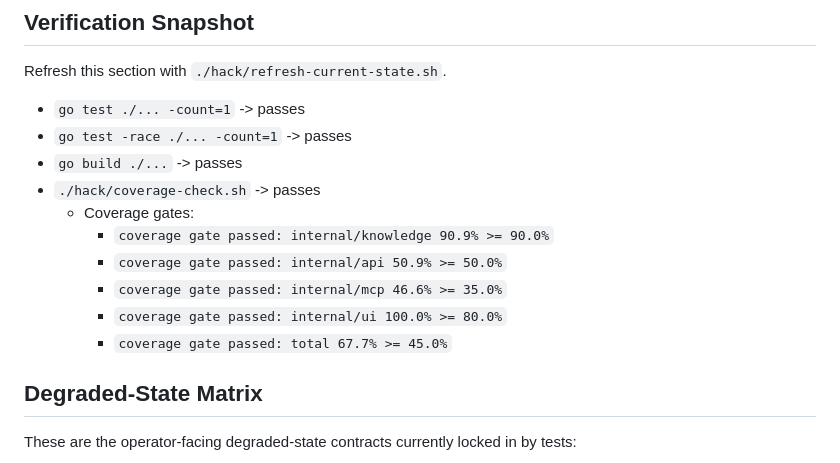
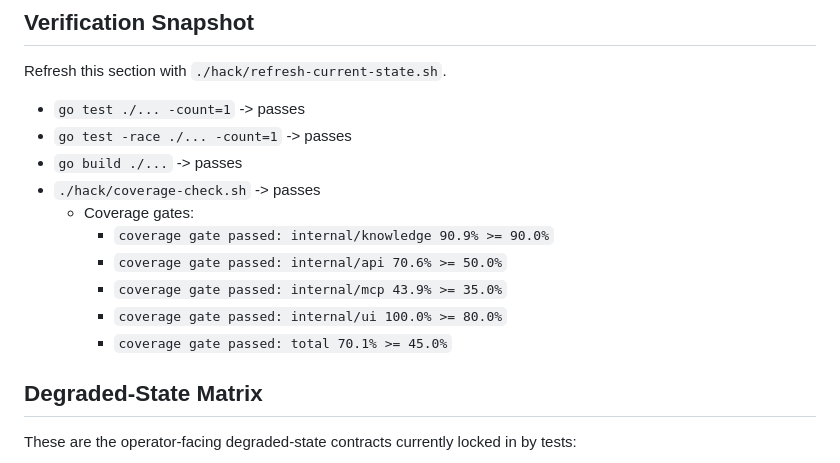
Before and after one commit to toasterbook88/Axis, a Markdown page: docs/current-state.md, the part around one of its changes. GitHub-like rendering.

Commit message:
docs: refresh current-state.md after runtime-hardening merge (#49)
## Summary
- refresh the generated facts timestamp in docs/current-state.md
- refresh the generated verification snapshot after PRs #47 and #48
merged
- keep the deep-orientation doc aligned with the live repo state

## Validation
- go test ./... -count=1
- go test -race ./... -count=1
- go vet ./...
- ./hack/coverage-check.sh
- ./hack/verify-repo-truth.sh

```diff
--- a/docs/current-state.md
+++ b/docs/current-state.md
@@ -125,10 +125,10 @@ Refresh this section with `./hack/refresh-current-state.sh`.
 - `./hack/coverage-check.sh` -> passes
   - Coverage gates:
     - `coverage gate passed: internal/knowledge 90.9% >= 90.0%`
-    - `coverage gate passed: internal/api 50.9% >= 50.0%`
-    - `coverage gate passed: internal/mcp 46.6% >= 35.0%`
+    - `coverage gate passed: internal/api 70.6% >= 50.0%`
+    - `coverage gate passed: internal/mcp 43.9% >= 35.0%`
     - `coverage gate passed: internal/ui 100.0% >= 80.0%`
-    - `coverage gate passed: total 67.7% >= 45.0%`
+    - `coverage gate passed: total 70.1% >= 45.0%`
 <!-- END GENERATED CURRENT STATE VERIFICATION -->
 
 ## Degraded-State Matrix
```
Also changed, not shown: other parts of docs/current-state.md (+1 -1 lines).
